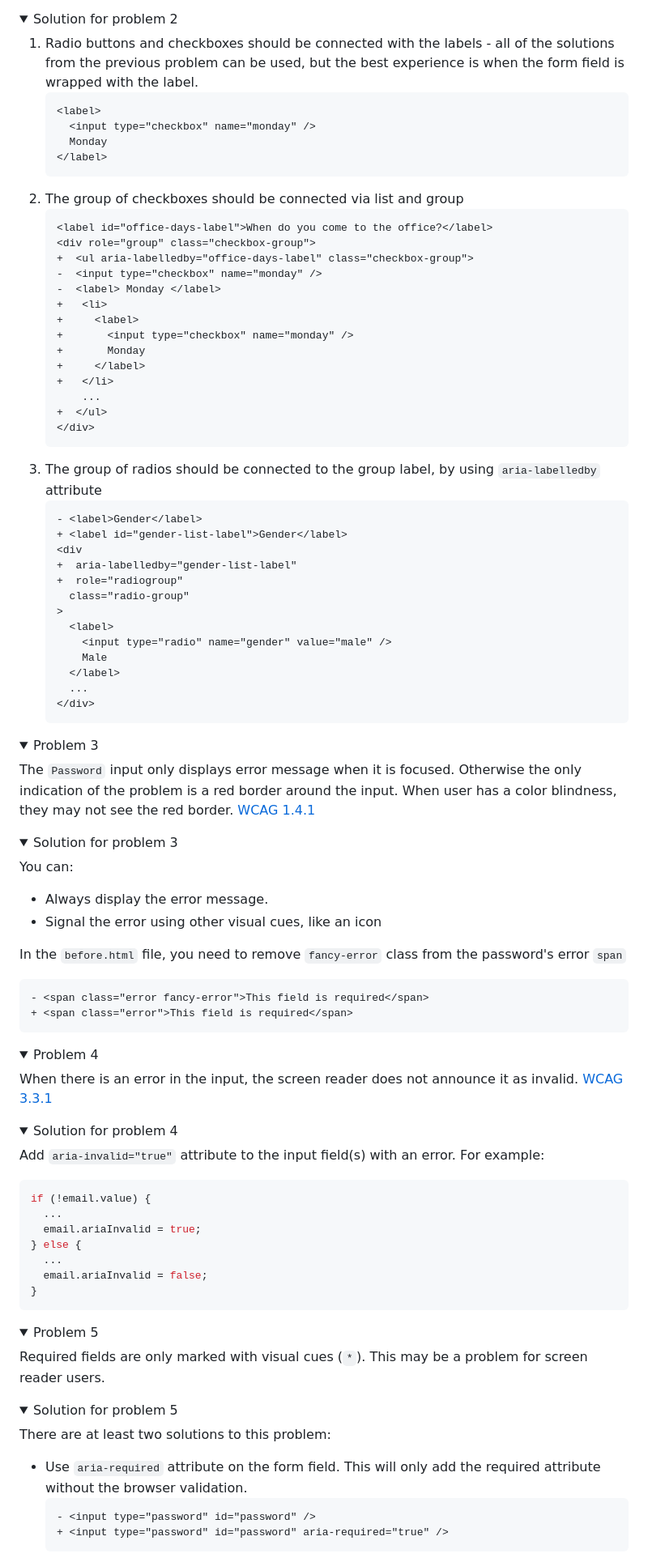
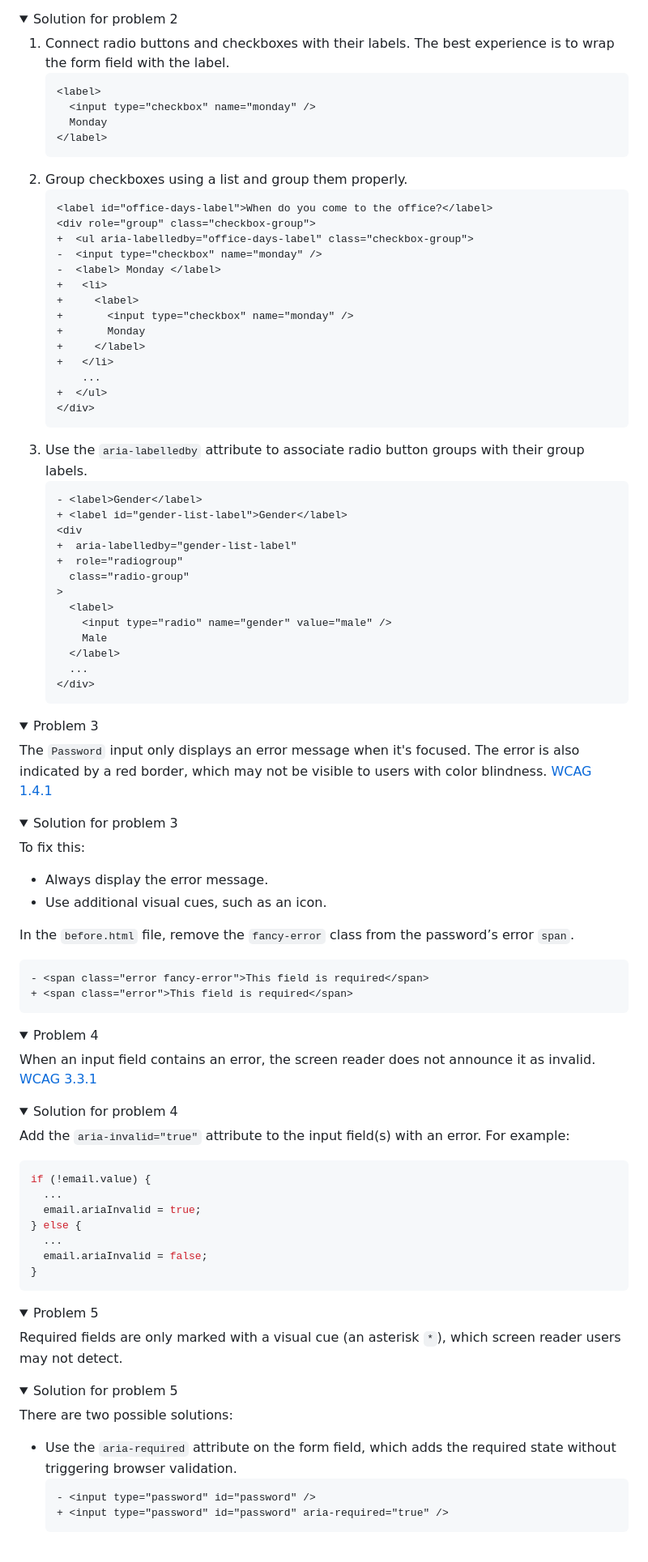
Before and after one commit to Ubax/a11y-kata, a Markdown page: 4-pitfalls/4.07-forms/README.md, the part around the change printed below. Shown: that part at 81% size. GitHub-like rendering; folded sections open.

````diff
--- a/4-pitfalls/4.07-forms/README.md
+++ b/4-pitfalls/4.07-forms/README.md
@@ -101,14 +103,14 @@ The lack of connection between the form fields and the labels is even more probl
 <details>
 <summary>Solution for problem 2</summary>
 
-1. Radio buttons and checkboxes should be connected with the labels - all of the solutions from the previous problem can be used, but the best experience is when the form field is wrapped with the label.
+1. Connect radio buttons and checkboxes with their labels. The best experience is to wrap the form field with the label.
    ```html
    <label>
      <input type="checkbox" name="monday" />
      Monday
    </label>
    ```
-2. The group of checkboxes should be connected via list and group
+2. Group checkboxes using a list and group them properly.
    ```diff
    <label id="office-days-label">When do you come to the office?</label>
    <div role="group" class="checkbox-group">
@@ -125,7 +127,7 @@ The lack of connection between the form fields and the labels is even more probl
    +  </ul>
    </div>
    ```
-3. The group of radios should be connected to the group label, by using `aria-labelledby` attribute
+3. Use the `aria-labelledby` attribute to associate radio button groups with their group labels.
    ```diff
    - <label>Gender</label>
    + <label id="gender-list-label">Gender</label>
@@ -147,18 +149,18 @@ The lack of connection between the form fields and the labels is even more probl
 <details>
 <summary>Problem 3</summary>
 
-The `Password` input only displays error message when it is focused. Otherwise the only indication of the problem is a red border around the input. When user has a color blindness, they may not see the red border. [WCAG 1.4.1](https://www.w3.org/WAI/WCAG21/Understanding/use-of-color)
+The `Password` input only displays an error message when it's focused. The error is also indicated by a red border, which may not be visible to users with color blindness. [WCAG 1.4.1](https://www.w3.org/WAI/WCAG21/Understanding/use-of-color)
 
 </details>
 <details>
 <summary>Solution for problem 3</summary>
 
-You can:
+To fix this:
 
 - Always display the error message.
-- Signal the error using other visual cues, like an icon
+- Use additional visual cues, such as an icon.
 
-In the `before.html` file, you need to remove `fancy-error` class from the password's error `span`
+In the `before.html` file, remove the `fancy-error` class from the password’s error `span`.
 
 ```diff
 - <span class="error fancy-error">This field is required</span>
@@ -170,13 +172,13 @@ In the `before.html` file, you need to remove `fancy-error` class from the passw
 <details>
 <summary>Problem 4</summary>
 
-When there is an error in the input, the screen reader does not announce it as invalid. [WCAG 3.3.1](https://www.w3.org/WAI/WCAG21/Understanding/error-identification.html)
+When an input field contains an error, the screen reader does not announce it as invalid. [WCAG 3.3.1](https://www.w3.org/WAI/WCAG21/Understanding/error-identification.html)
 
 </details>
 <details>
 <summary>Solution for problem 4</summary>
 
-Add `aria-invalid="true"` attribute to the input field(s) with an error. For example:
+Add the `aria-invalid="true"` attribute to the input field(s) with an error. For example:
 
 ```js
 if (!email.value) {
@@ -193,15 +195,15 @@ if (!email.value) {
 <details>
 <summary>Problem 5</summary>
 
-Required fields are only marked with visual cues (`*`). This may be a problem for screen reader users.
+Required fields are only marked with a visual cue (an asterisk `*`), which screen reader users may not detect.
 
 </details>
 <details>
 <summary>Solution for problem 5</summary>
 
-There are at least two solutions to this problem:
+There are two possible solutions:
 
-- Use `aria-required` attribute on the form field. This will only add the required attribute without the browser validation.
+- Use the `aria-required` attribute on the form field, which adds the required state without triggering browser validation.
   ```diff
   - <input type="password" id="password" />
   + <input type="password" id="password" aria-required="true" />
````
Also changed, not shown: other parts of 4-pitfalls/4.07-forms/README.md (+22 -20 lines).
